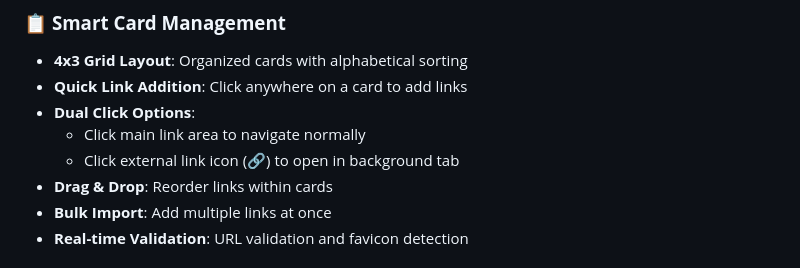
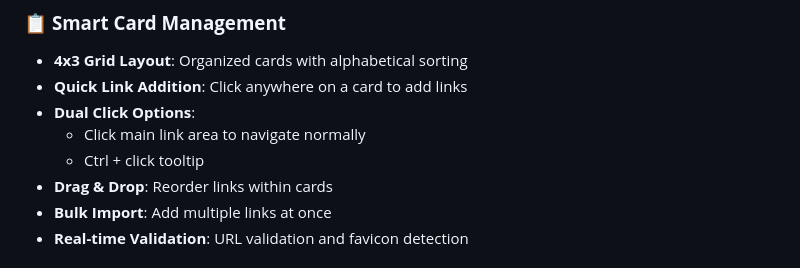
Before and after one commit to ponofinlayson-web/cursor, a Markdown page: README.md, the part around one of its changes. Drawn GitHub-style.

Commit message:
Fix GitHub Releases link and update tooltip info
Updated link for GitHub Releases page and modified tooltip instructions.

```diff
--- a/README.md
+++ b/README.md
@@ -20,7 +20,7 @@ A beautiful, modern homepage for Chromium-based browsers featuring a dark blue g
 - **Quick Link Addition**: Click anywhere on a card to add links
 - **Dual Click Options**:
   - Click main link area to navigate normally
-  - Click external link icon (🔗) to open in background tab
+  - Ctrl + click tooltip
 - **Drag & Drop**: Reorder links within cards
 - **Bulk Import**: Add multiple links at once
 - **Real-time Validation**: URL validation and favicon detection
```
Also changed, not shown: other parts of README.md (+1 -1 lines).
